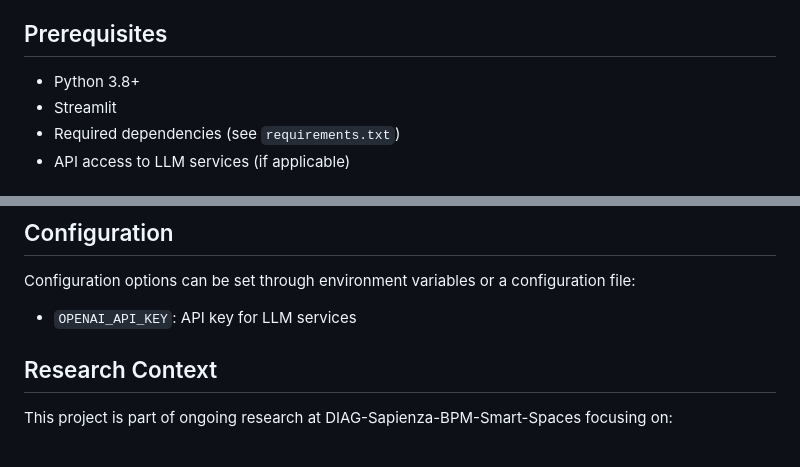
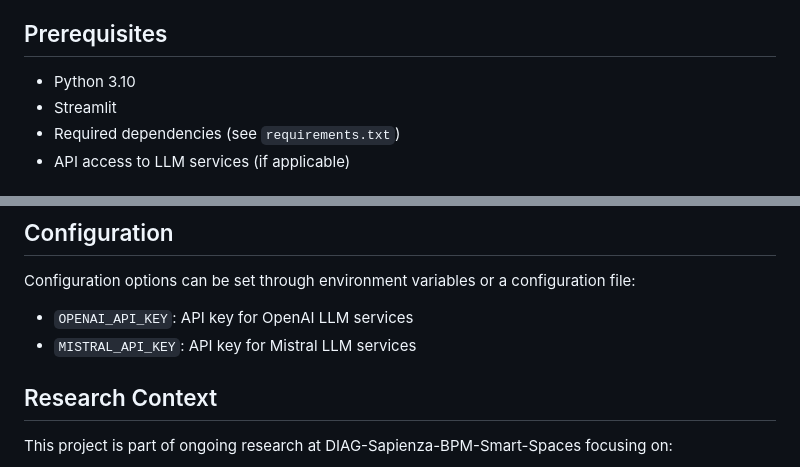
Before and after one commit to IlKaiser/ArchiLLM, a Markdown page: README.md, 2 parts joined by grey strips. GitHub-like rendering.

Commit message:
Update prerequisites and configuration details
Updated Python version requirement and added Mistral API key configuration.

```diff
--- a/README.md
+++ b/README.md
@@ -15,7 +15,7 @@ ArchiLLM leverages the capabilities of Large Language Models to assist in archit
 
 ## Prerequisites
 
-- Python 3.8+
+- Python 3.10
 - Streamlit
 - Required dependencies (see `requirements.txt`)
 - API access to LLM services (if applicable)
@@ -62,7 +62,8 @@ This will start the ArchiLLM web interface, typically accessible at `http://loca
 
 Configuration options can be set through environment variables or a configuration file:
 
-- `OPENAI_API_KEY`: API key for LLM services
+- `OPENAI_API_KEY`: API key for OpenAI LLM services
+- `MISTRAL_API_KEY`: API key for Mistral LLM services
 
 
 ## Research Context
```
